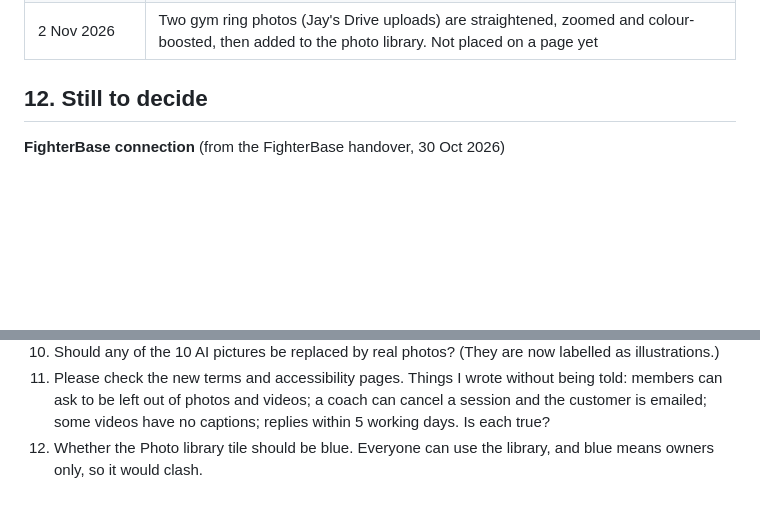
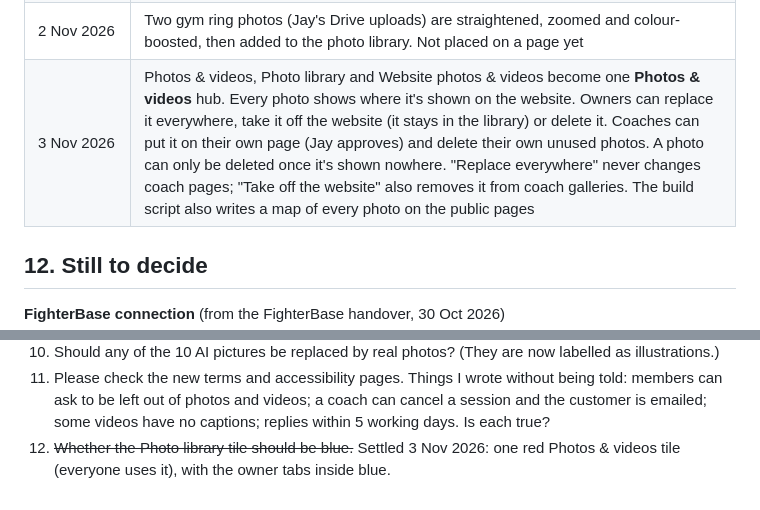
Before and after one commit to yourhousewash-code/Warrior-Spirit-Muay-Thai, a Markdown page: docs/HANDBOOK.md, 2 parts joined by grey strips. Rendered like a GitHub page; blank space fills up the shorter version.

```diff
--- a/docs/HANDBOOK.md
+++ b/docs/HANDBOOK.md
@@ -266,6 +267,7 @@ Dates come from the repo history and chats. "Chat, date not recorded" means the
 | 2 Nov 2026 | Every section gets its own web address. Pages are generated from one source file by a script and committed. Terms and accessibility pages added. Fonts stored on the site. Hero videos no longer load on phones. Link-preview tags, a dated sitemap and a redirect from the vercel.app address added. AI pictures labelled as illustrations |
 | 2 Nov 2026 | Share studio: on phones the Instagram and TikTok buttons open the phone's share sheet with the picture attached (as a JPEG) and put the caption on the clipboard to paste. Instagram does not let any website pre-fill a caption. Computers keep the old way: open the site, copy the caption, save the picture |
 | 2 Nov 2026 | Two gym ring photos (Jay's Drive uploads) are straightened, zoomed and colour-boosted, then added to the photo library. Not placed on a page yet |
+| 3 Nov 2026 | Photos & videos, Photo library and Website photos & videos become one **Photos & videos** hub. Every photo shows where it's shown on the website. Owners can replace it everywhere, take it off the website (it stays in the library) or delete it. Coaches can put it on their own page (Jay approves) and delete their own unused photos. A photo can only be deleted once it's shown nowhere. "Replace everywhere" never changes coach pages; "Take off the website" also removes it from coach galleries. The build script also writes a map of every photo on the public pages |
 
 ## 12. Still to decide
 
@@ -300,4 +302,4 @@ Questions for Steve. Nothing here has been filled in as if it were true.
 9. Are the opening hours in the Google-readable business details correct?
 10. Should any of the 10 AI pictures be replaced by real photos? (They are now labelled as illustrations.)
 11. Please check the new terms and accessibility pages. Things I wrote without being told: members can ask to be left out of photos and videos; a coach can cancel a session and the customer is emailed; some videos have no captions; replies within 5 working days. Is each true?
-12. Whether the Photo library tile should be blue. Everyone can use the library, and blue means owners only, so it would clash.
+12. ~~Whether the Photo library tile should be blue.~~ Settled 3 Nov 2026: one red Photos & videos tile (everyone uses it), with the owner tabs inside blue.
```
Also changed, not shown: other parts of docs/HANDBOOK.md (+4 -3 lines).
